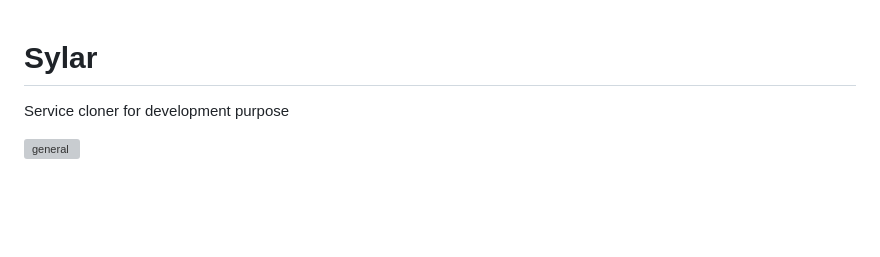
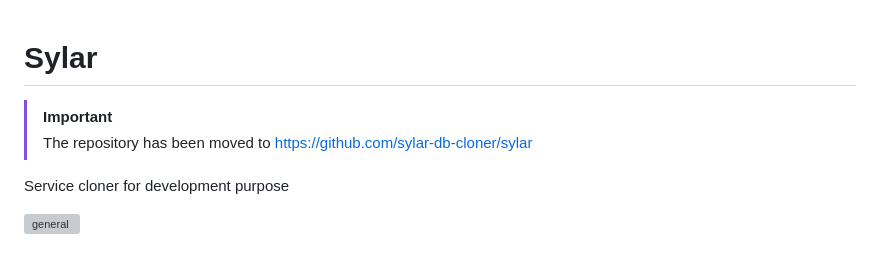
Before and after one commit to Groupe-maison-fr/Sylar, a Markdown page: README.md, the part around the change. GitHub-like rendering; blank space fills up the shorter version; grey boxes are pictures that could not be loaded.

```diff
--- a/README.md
+++ b/README.md
@@ -1,4 +1,7 @@
 # Sylar
+
+> [!IMPORTANT]
+> The repository has been moved to https://github.com/sylar-db-cloner/sylar
 
 Service cloner for development purpose
 
```
